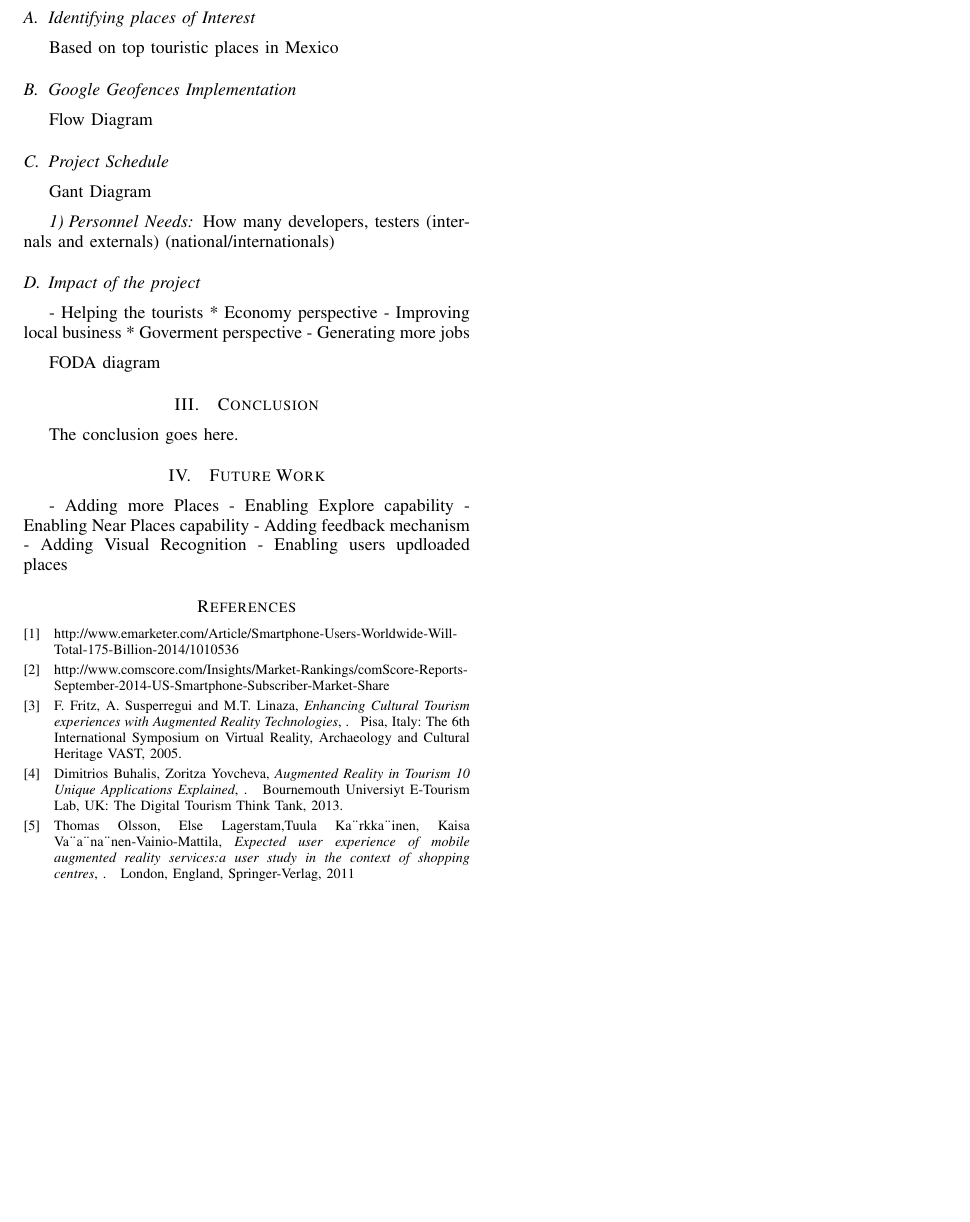
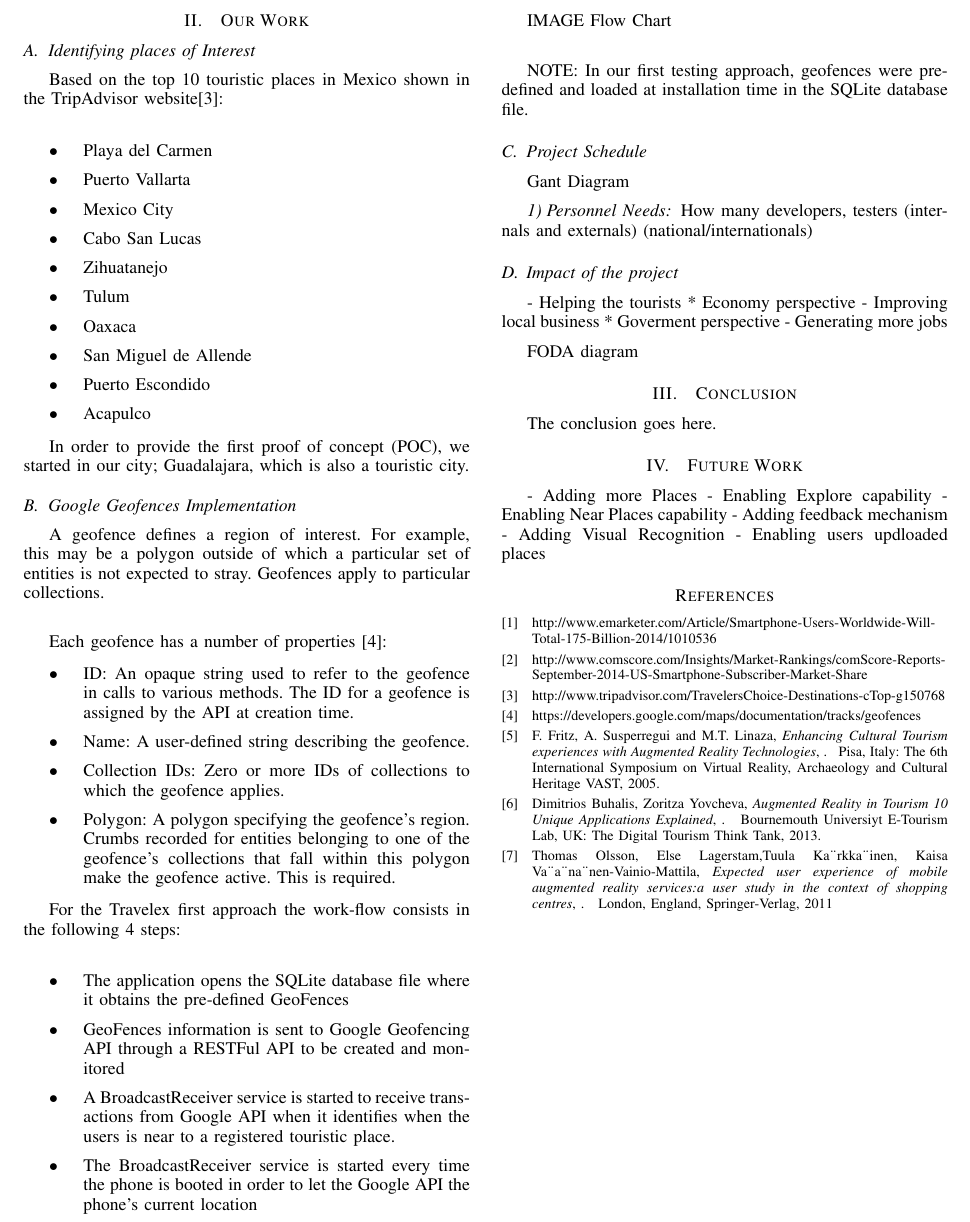
Before and after one commit to obedmr/mixed_reality, a LaTeX paper (final_project/travelex.tex, which reads final_project/bibliography.tex, final_project/our_work.tex): part of page 2 of 2, cut at the place of the change, the shorter picture padded with empty space. Compiled offline with pdfLaTeX.

Commit message:
Adding geofences details
Signed-off-by: Obed N Munoz <obed.n.munoz@intel.com>

```diff
--- a/final_project/bibliography.tex
+++ b/final_project/bibliography.tex
@@ -29,6 +29,12 @@ http://www.emarketer.com/Article/Smartphone-Users-Worldwide-Will-Total-175-Billi
 http://www.comscore.com/Insights/Market-Rankings/comScore-Reports-September-2014-US-Smartphone-Subscriber-Market-Share
 
 \bibitem{IEEEhowto:kopka}
+http://www.tripadvisor.com/TravelersChoice-Destinations-cTop-g150768
+
+\bibitem{IEEEhowto:kopka}
+https://developers.google.com/maps/documentation/tracks/geofences
+
+\bibitem{IEEEhowto:kopka}
   F. Fritz, A. Susperregui and M.T. Linaza,
   \emph{Enhancing Cultural Tourism experiences with Augmented Reality Technologies}, .\hskip 1em plus 0.5em minus 0.4em\relax Pisa, Italy: The 6th International Symposium on Virtual Reality, Archaeology and Cultural Heritage VAST, 2005.
 
--- a/final_project/our_work.tex
+++ b/final_project/our_work.tex
@@ -2,10 +2,56 @@
 
 
 \subsection{Identifying places of Interest}
-Based on top touristic places in Mexico
+Based on the top 10 touristic places in Mexico shown in the TripAdvisor website[3]: \\
+
+\begin{itemize}
+  \item Playa del Carmen
+  \item Puerto Vallarta
+  \item Mexico City
+  \item Cabo San Lucas
+  \item Zihuatanejo
+  \item Tulum
+  \item Oaxaca
+  \item San Miguel de Allende
+  \item Puerto Escondido
+  \item Acapulco
+\end{itemize}
+
+
+In order to provide the first proof of concept (POC), we started in our city; Guadalajara, which is also a
+touristic city.
+
 
 \subsection{Google Geofences Implementation}
-Flow Diagram
+A geofence defines a region of interest. For example, this may be a polygon outside of which a particular set of entities is not expected to stray. Geofences apply to particular collections.\\
+
+Each geofence has a number of properties [4]:
+
+\begin{itemize}
+  \item ID: An opaque string used to refer to the geofence in calls to various methods. The ID for a geofence is assigned by the API at creation time.
+
+  \item Name: A user-defined string describing the geofence.
+
+  \item Collection IDs: Zero or more IDs of collections to which the geofence applies.
+
+  \item Polygon: A polygon specifying the geofence's region. Crumbs recorded for entities belonging to one of the geofence's collections that fall within this polygon make the geofence active. This is required.
+\end{itemize}
+
+For the  Travelex first approach the work-flow consists in the following 4 steps:\\
+
+\begin{itemize}
+  \item The application opens the  SQLite database file where it obtains the pre-defined GeoFences
+  \item GeoFences information is sent to Google Geofencing API through a RESTFul API to be created and monitored
+  \item A BroadcastReceiver service is started to receive transactions from Google API when it identifies when
+        the users is near to a registered touristic place.
+  \item The BroadcastReceiver service is started every time the phone is booted in order to let the Google API the phone's
+        current location
+\end{itemize}
+
+IMAGE Flow Chart\\
+
+NOTE: In our first testing approach, geofences were predefined and loaded at installation time in the SQLite
+database file.
 
 \subsection{Project Schedule}
 Gant Diagram
```
